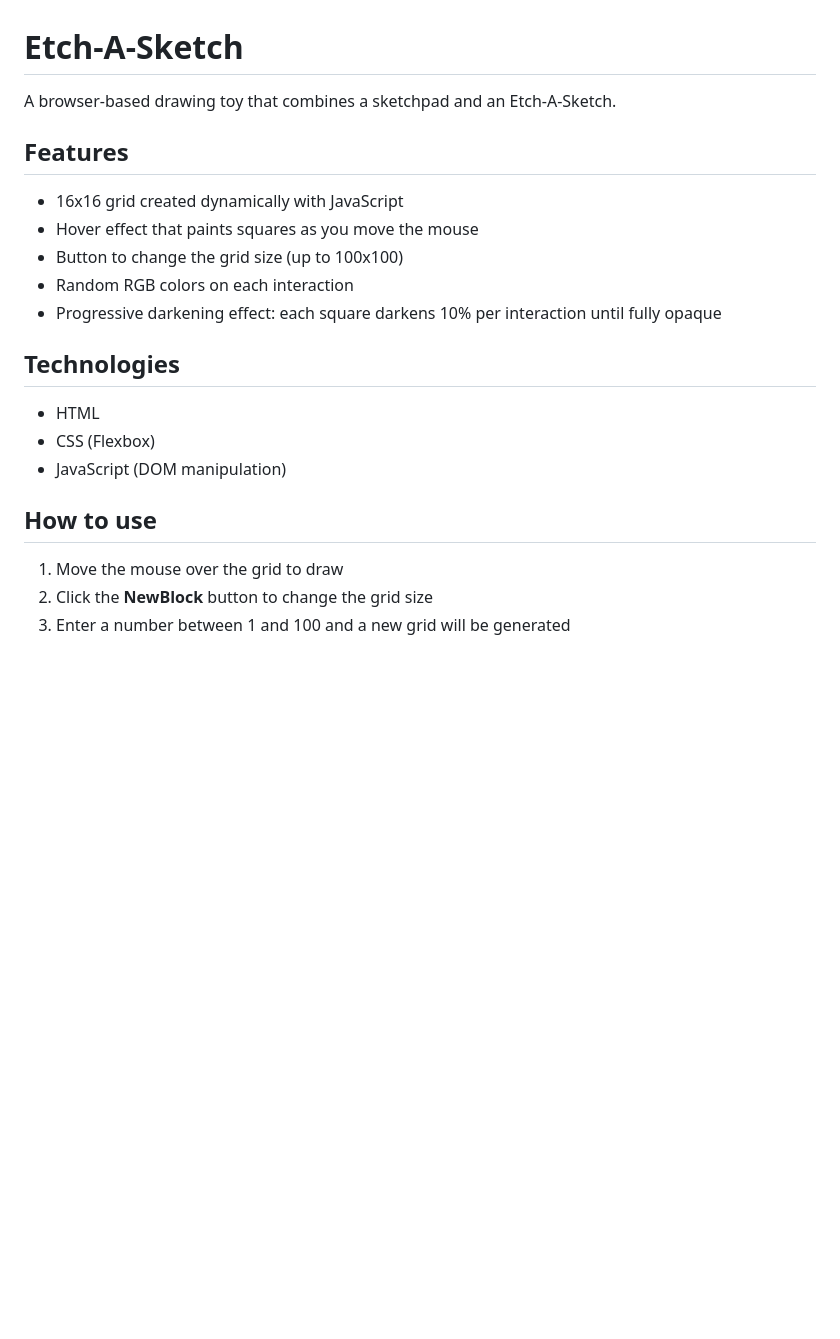
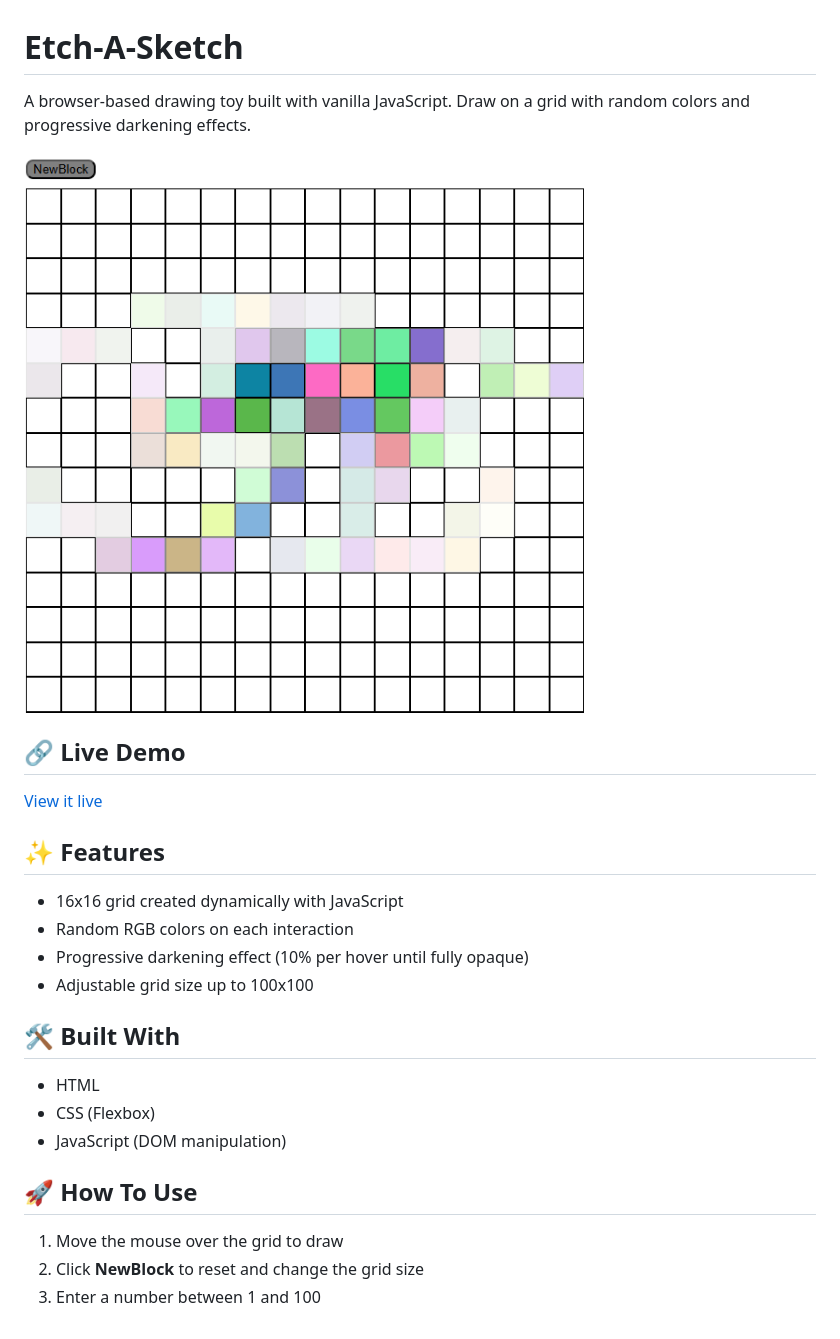
Before and after one commit to MiriamRomeroMon/etch-a-sketch, a Markdown page: README.md, the part around the change. GitHub-like rendering; pictures changed too: assets/screenshot.png (added); blank space fills up the shorter version.

Commit message:
Modificated README and create assests

```diff
--- a/README.md
+++ b/README.md
@@ -1,23 +1,25 @@
 # Etch-A-Sketch
 
-A browser-based drawing toy that combines a sketchpad and an Etch-A-Sketch.
+A browser-based drawing toy built with vanilla JavaScript. Draw on a grid
+with random colors and progressive darkening effects.
 
-## Features
+![Etch-A-Sketch Screenshot](assets/screenshot.png)
 
+## 🔗 Live Demo
+[View it live](https://miriamromeromon.github.io/etch-a-sketch/)
+
+## ✨ Features
 - 16x16 grid created dynamically with JavaScript
-- Hover effect that paints squares as you move the mouse
-- Button to change the grid size (up to 100x100)
 - Random RGB colors on each interaction
-- Progressive darkening effect: each square darkens 10% per interaction until fully opaque
+- Progressive darkening effect (10% per hover until fully opaque)
+- Adjustable grid size up to 100x100
 
-## Technologies
-
+## 🛠️ Built With
 - HTML
 - CSS (Flexbox)
 - JavaScript (DOM manipulation)
 
-## How to use
-
+## 🚀 How To Use
 1. Move the mouse over the grid to draw
-2. Click the **NewBlock** button to change the grid size
-3. Enter a number between 1 and 100 and a new grid will be generated
+2. Click **NewBlock** to reset and change the grid size
+3. Enter a number between 1 and 100
```
